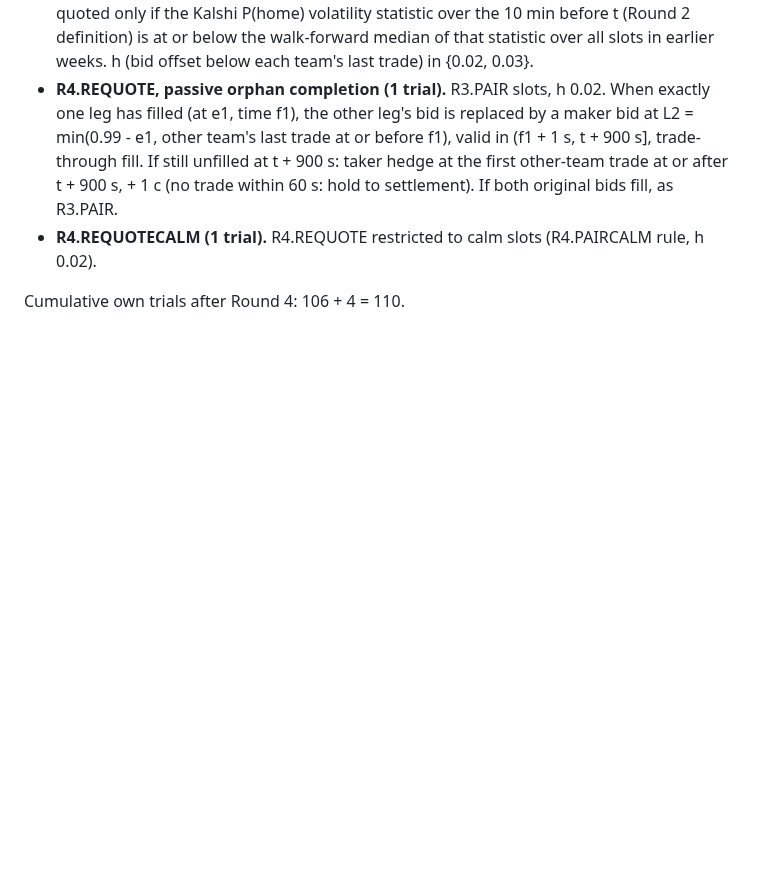
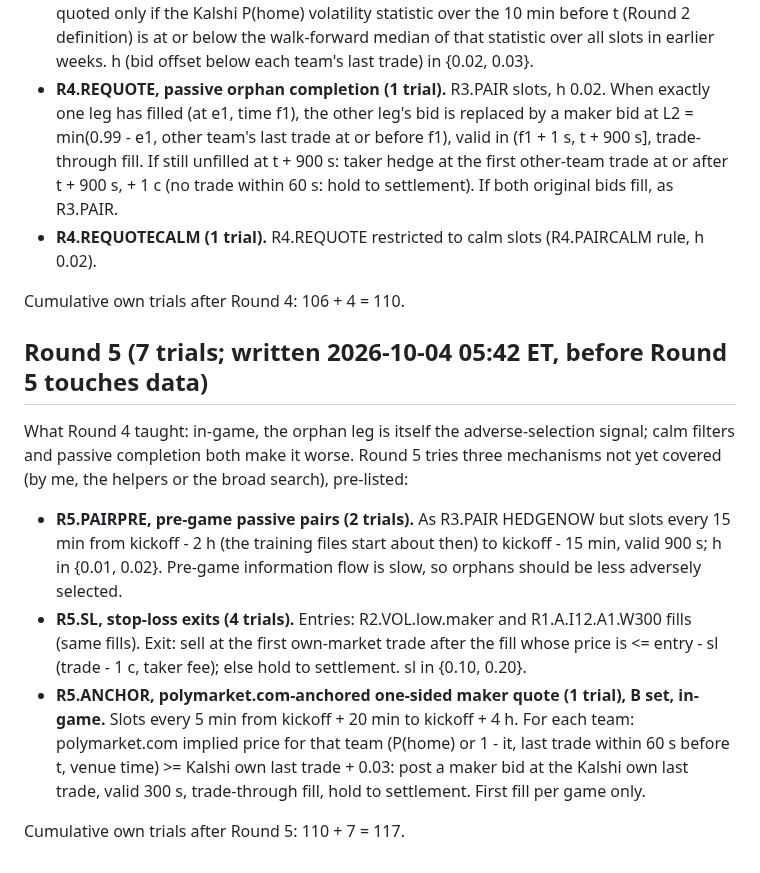
Before and after one commit to katsdivi/GQ-Hacks, a Markdown page: results/posthoc_costside/SPEC.md, the part around the change. GitHub-like rendering; blank space fills up the shorter version.

Commit message:
Post-hoc cost-side search: Round 5 spec (7 trials), before Round 5 touches data
Co-Authored-By: Claude Opus 5.5 <noreply@anthropic.com>

```diff
--- a/results/posthoc_costside/SPEC.md
+++ b/results/posthoc_costside/SPEC.md
@@ -180,3 +180,22 @@ orphan cost, both new mechanisms (orphan management), pre-listed:
 - **R4.REQUOTECALM (1 trial).** R4.REQUOTE restricted to calm slots (R4.PAIRCALM rule, h 0.02).
 
 Cumulative own trials after Round 4: 106 + 4 = 110.
+
+## Round 5 (7 trials; written 2026-10-04 05:42 ET, before Round 5 touches data)
+
+What Round 4 taught: in-game, the orphan leg is itself the adverse-selection signal; calm filters and passive
+completion both make it worse. Round 5 tries three mechanisms not yet covered (by me, the helpers or the broad
+search), pre-listed:
+
+- **R5.PAIRPRE, pre-game passive pairs (2 trials).** As R3.PAIR HEDGENOW but slots every 15 min from kickoff - 2 h
+  (the training files start about then) to kickoff - 15 min, valid 900 s; h in {0.01, 0.02}. Pre-game information
+  flow is slow, so orphans should be less adversely selected.
+- **R5.SL, stop-loss exits (4 trials).** Entries: R2.VOL.low.maker and R1.A.I12.A1.W300 fills (same fills). Exit:
+  sell at the first own-market trade after the fill whose price is <= entry - sl (trade - 1 c, taker fee); else
+  hold to settlement. sl in {0.10, 0.20}.
+- **R5.ANCHOR, polymarket.com-anchored one-sided maker quote (1 trial), B set, in-game.** Slots every 5 min from
+  kickoff + 20 min to kickoff + 4 h. For each team: polymarket.com implied price for that team (P(home) or 1 - it,
+  last trade within 60 s before t, venue time) >= Kalshi own last trade + 0.03: post a maker bid at the Kalshi
+  own last trade, valid 300 s, trade-through fill, hold to settlement. First fill per game only.
+
+Cumulative own trials after Round 5: 110 + 7 = 117.
```
